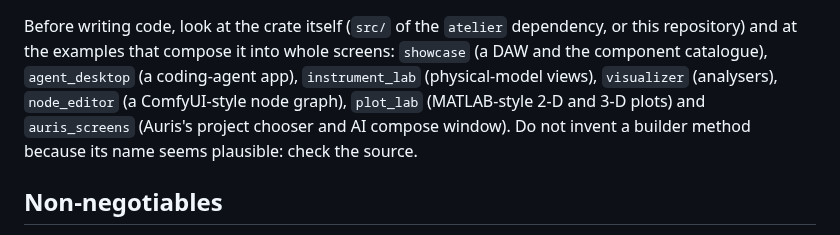
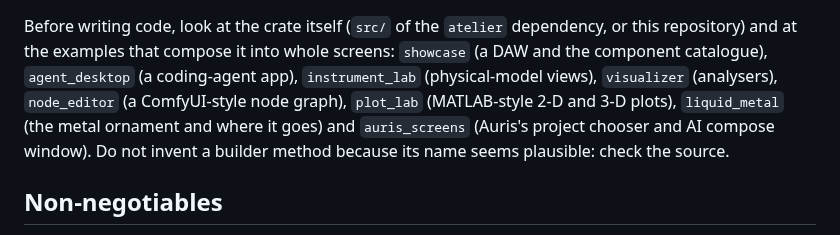
Before and after one commit to uthree/design-language, a Markdown page: skills/atelier-gpui/SKILL.md, the part around the change. GitHub-like rendering.

```diff
--- a/skills/atelier-gpui/SKILL.md
+++ b/skills/atelier-gpui/SKILL.md
@@ -25,7 +25,8 @@ Before writing code, look at the crate itself (`src/` of the `atelier` dependenc
 repository) and at the examples that compose it into whole screens: `showcase` (a DAW and the
 component catalogue), `agent_desktop` (a coding-agent app), `instrument_lab` (physical-model
 views), `visualizer` (analysers), `node_editor` (a ComfyUI-style node graph), `plot_lab`
-(MATLAB-style 2-D and 3-D plots) and `auris_screens` (Auris's project chooser and AI compose
+(MATLAB-style 2-D and 3-D plots), `liquid_metal` (the metal ornament and where it goes) and
+`auris_screens` (Auris's project chooser and AI compose
 window).
 Do not invent a builder method because its name seems plausible: check the source.
 
```
Also changed, not shown: doc/examples.md (+18 -0 lines), doc/images/liquid-metal-glass-dark.png (added), doc/images/liquid-metal-mono-light.png (added), 7 other files.
